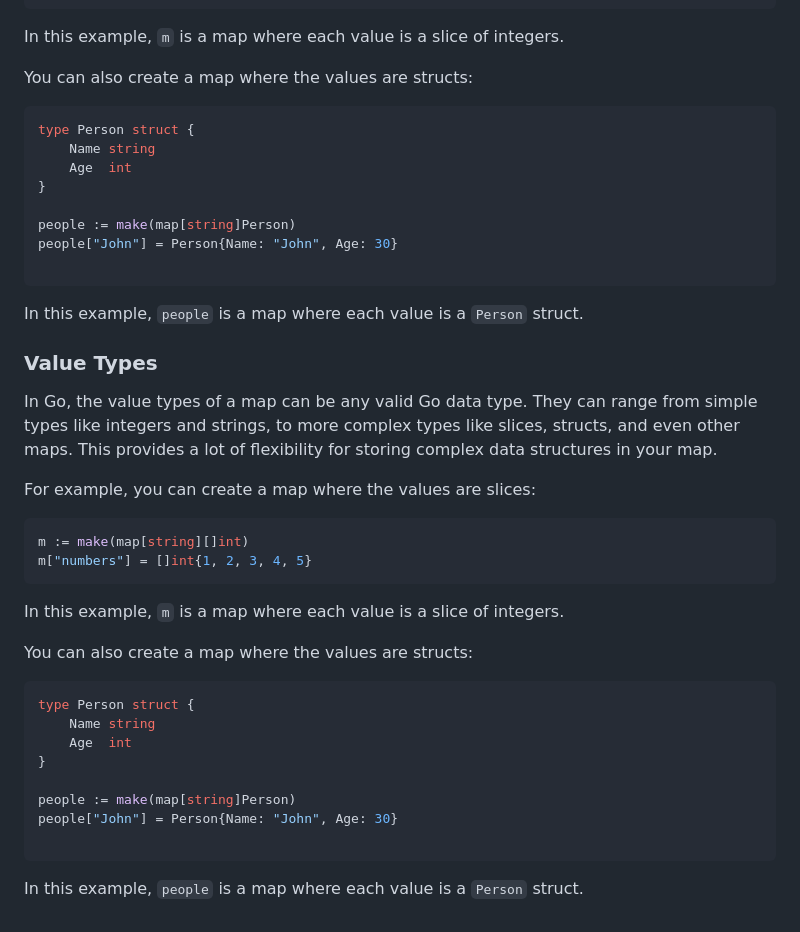
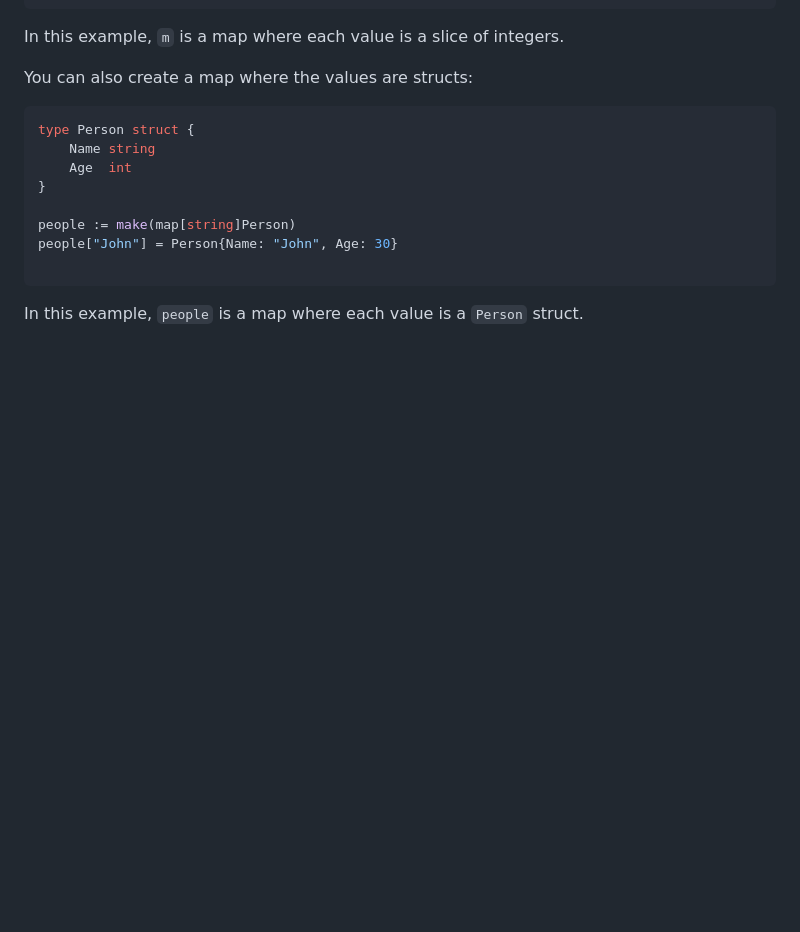
Before and after one commit to yunusparvezkhan/go-c101, a Markdown page: README.md, the part around the change. Drawn GitHub-style; blank space fills up the shorter version.

Commit message:
fix(readme): remove repeated writting

````diff
--- a/README.md
+++ b/README.md
@@ -678,31 +678,3 @@ people["John"] = Person{Name: "John", Age: 30}
 ```
 
 In this example, `people` is a map where each value is a `Person` struct.
-
-### Value Types
-
-In Go, the value types of a map can be any valid Go data type. They can range from simple types like integers and strings, to more complex types like slices, structs, and even other maps. This provides a lot of flexibility for storing complex data structures in your map.
-
-For example, you can create a map where the values are slices:
-
-```go
-m := make(map[string][]int)
-m["numbers"] = []int{1, 2, 3, 4, 5}
-```
-
-In this example, `m` is a map where each value is a slice of integers.
-
-You can also create a map where the values are structs:
-
-```go
-type Person struct {
-    Name string
-    Age  int
-}
-
-people := make(map[string]Person)
-people["John"] = Person{Name: "John", Age: 30}
-
-```
-
-In this example, `people` is a map where each value is a `Person` struct.
````
